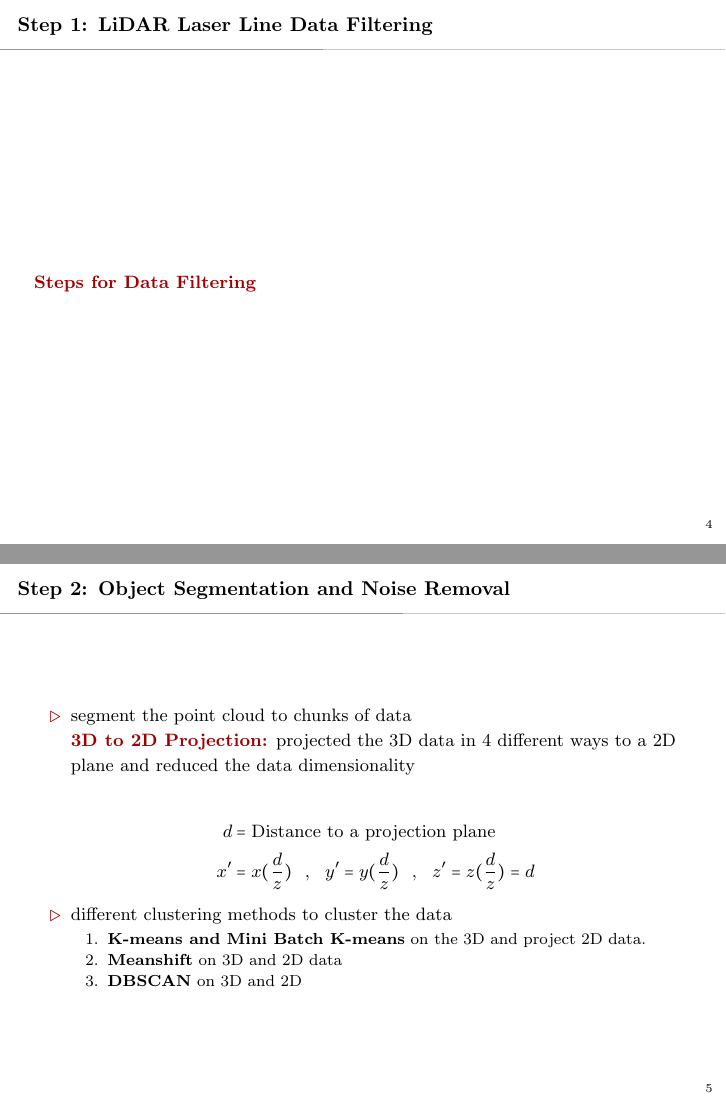
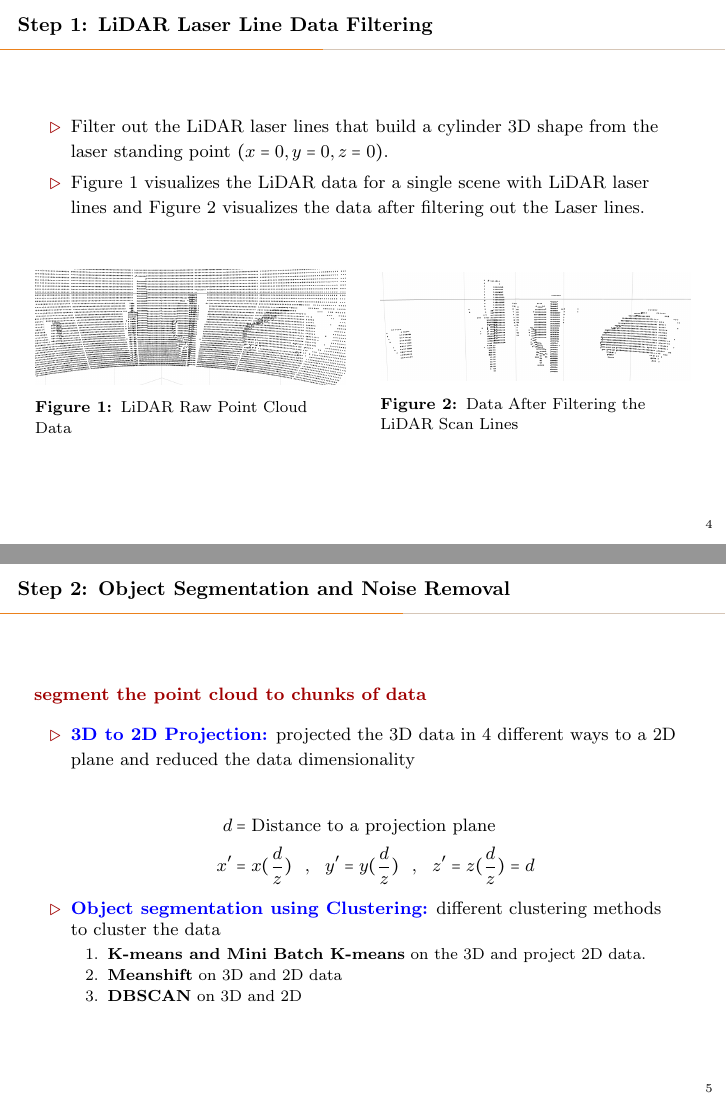
Before and after one commit to kiat/debs2019, LaTeX slides (presentation/presentation-DEBS2019.tex): pages 6 and 7 of 13, joined at a grey line. Compiled offline with pdfLaTeX.

Commit message:
add data filtering slide.

```diff
--- a/presentation/presentation-DEBS2019.tex
+++ b/presentation/presentation-DEBS2019.tex
@@ -106,7 +106,29 @@
 %%%%%%%%%%%%%%%%%%%%%%%%%%%%%%%%%%%%%%%%%%%%
 
 \begin{frame}[fragile]{Step 1: LiDAR Laser Line Data Filtering}
-	\redb{Steps for Data Filtering}
+	\begin{itemize}
+		\item Filter out the LiDAR laser lines that build
+		a cylinder 3D shape from the laser standing point $(x=0, y=0, z=0)$.
+		\item Figure 1 visualizes the LiDAR data for a single scene with LiDAR laser lines and Figure 2 visualizes the data after
+		filtering out the Laser lines.
+	\end{itemize}
+	\redb{}
+
+	\begin{columns}
+		\begin{column}{0.48\textwidth}
+			\begin{figure}
+				\centering
+				\includegraphics[width=\textwidth]{images/ground_before2.png}
+				\caption{LiDAR Raw Point Cloud Data}
+			\end{figure}
+		\end{column}
+		\begin{column}{0.48\textwidth}
+			\begin{figure}
+				\centering
+				\includegraphics[width=\textwidth]{images/ground_after2.png}		\caption{Data After Filtering the LiDAR Scan Lines}
+			\end{figure}
+		\end{column}
+	\end{columns}
 
 \end{frame}
 
@@ -114,11 +136,9 @@
 %%%%%%%%%%%%%%%%%%%%%%%%%%%%%%%%%%%%%%%%%%%%
 
 \begin{frame}[fragile]{Step 2: Object Segmentation and Noise Removal}
+	\redb{segment the point cloud to chunks of data}
 	\begin{itemize}
-		\item segment the point cloud to chunks of data
-
-
-		\redb{3D to 2D Projection:} projected the 3D data in 4 different ways to a 2D plane and reduced the data dimensionality
+		\item \blueb{3D to 2D Projection:} projected the 3D data in 4 different ways to a 2D plane and reduced the data dimensionality
 
 		\begin{align*}
 		d  & = \text{Distance to a projection plane} \\
@@ -126,7 +146,7 @@
 		\end{align*}
 
 
-		\item different clustering methods to cluster the data
+		\item \blueb{Object segmentation using Clustering:} different clustering methods to cluster the data
 		\begin{enumerate}
 			\item \textbf{K-means and Mini Batch K-means} on the 3D and project 2D data.
 			\item \textbf{Meanshift} on 3D and 2D data
```
